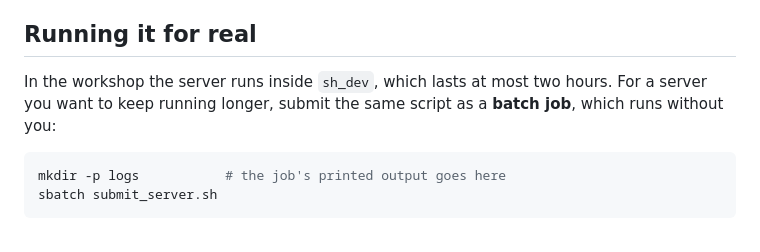
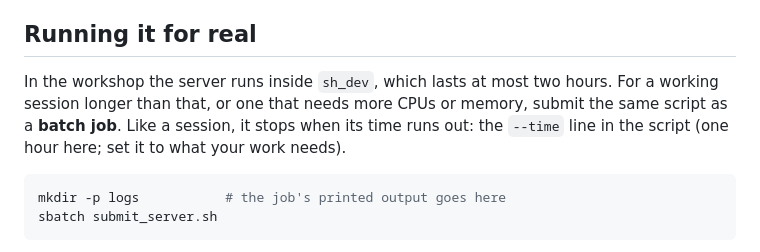
Before and after one commit to stanford-rc/hpc-server-workshop, a Markdown page: 01-data-server/README.md, the part around the change. Rendered like a GitHub page.

Commit message:
Frame batch jobs as longer working sessions, not long-running servers

````diff
--- a/01-data-server/README.md
+++ b/01-data-server/README.md
@@ -251,8 +251,10 @@ would use a server.
 ## Running it for real
 
 In the workshop the server runs inside `sh_dev`, which lasts at most two hours.
-For a server you want to keep running longer, submit the same script as a
-**batch job**, which runs without you:
+For a working session longer than that, or one that needs more CPUs or memory,
+submit the same script as a **batch job**. Like a session, it stops when its
+time runs out: the `--time` line in the script (one hour here; set it to what
+your work needs).
 
 ```bash
 mkdir -p logs           # the job's printed output goes here
````
Also changed, not shown: 02-model-server/README.md (+2 -1 lines), README.md (+1 -1 lines).
